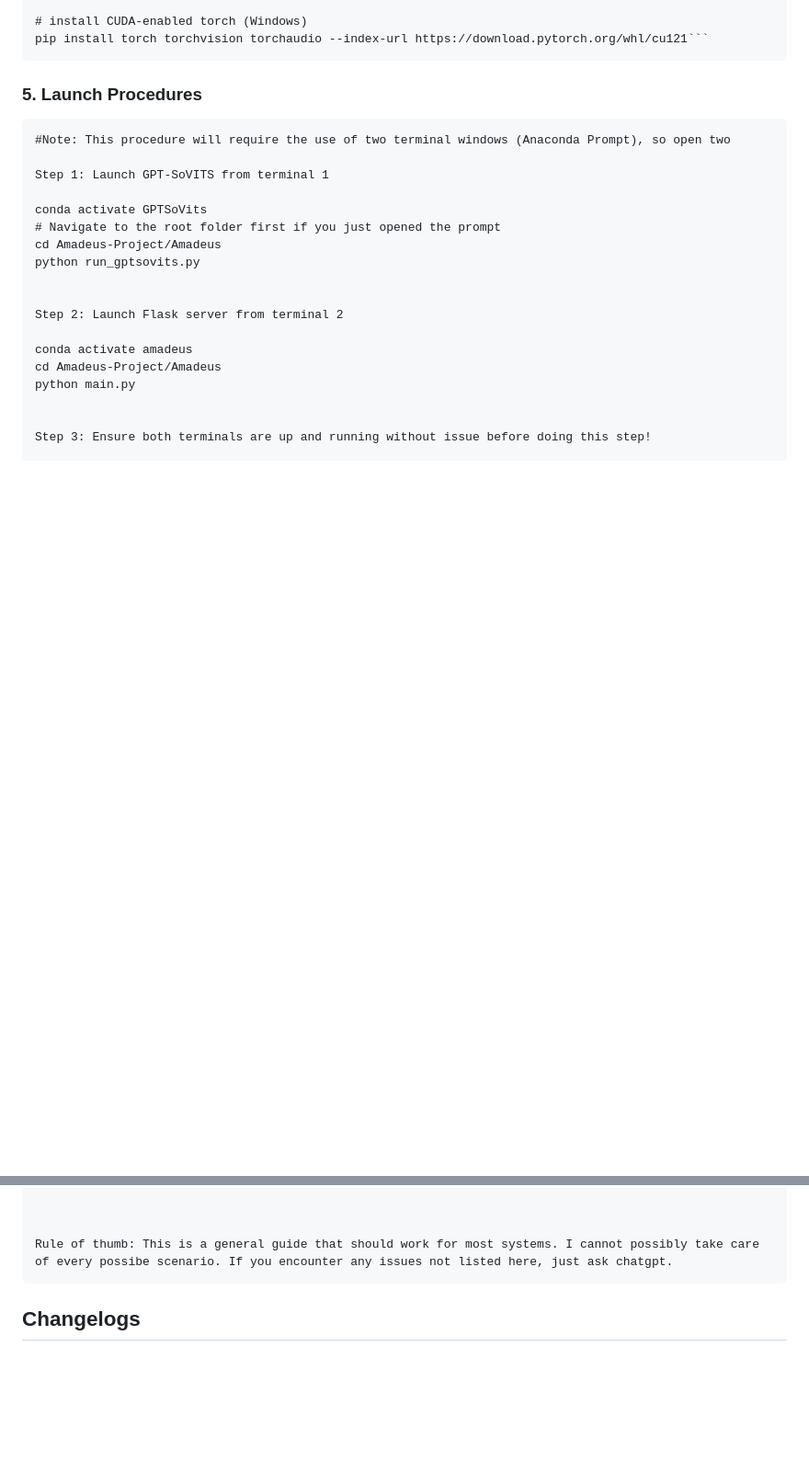
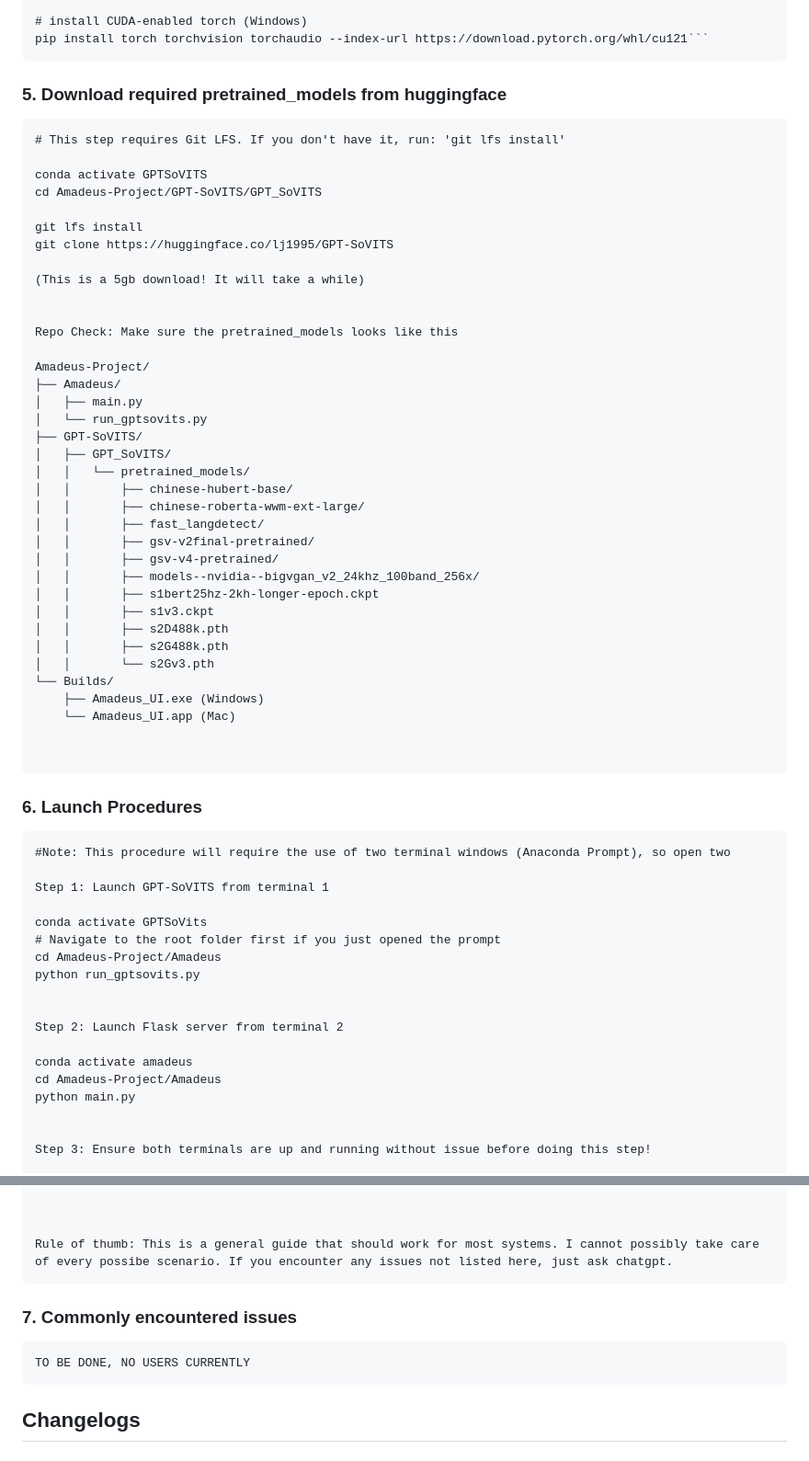
Before and after one commit to reflectors02/Amadeus, a Markdown page: README.md, 2 parts joined by grey strips. Shown: that part at 92% size. Drawn GitHub-style; blank space fills up the shorter version.

Commit message:
instructions

````diff
--- a/README.md
+++ b/README.md
@@ -71,7 +71,49 @@ pip uninstall -y torch torchvision torchaudio
 pip install torch torchvision torchaudio --index-url https://download.pytorch.org/whl/cu121```
 ```
 
-### 5. Launch Procedures
+
+### 5. Download required pretrained_models from huggingface
+
+```
+# This step requires Git LFS. If you don't have it, run: 'git lfs install'
+
+conda activate GPTSoVITS
+cd Amadeus-Project/GPT-SoVITS/GPT_SoVITS
+
+git lfs install
+git clone https://huggingface.co/lj1995/GPT-SoVITS
+
+(This is a 5gb download! It will take a while)
+
+
+Repo Check: Make sure the pretrained_models looks like this
+
+Amadeus-Project/
+├── Amadeus/
+│   ├── main.py
+│   └── run_gptsovits.py
+├── GPT-SoVITS/
+│   ├── GPT_SoVITS/
+│   │   └── pretrained_models/
+│   │       ├── chinese-hubert-base/
+│   │       ├── chinese-roberta-wwm-ext-large/
+│   │       ├── fast_langdetect/
+│   │       ├── gsv-v2final-pretrained/
+│   │       ├── gsv-v4-pretrained/
+│   │       ├── models--nvidia--bigvgan_v2_24khz_100band_256x/
+│   │       ├── s1bert25hz-2kh-longer-epoch.ckpt
+│   │       ├── s1v3.ckpt
+│   │       ├── s2D488k.pth
+│   │       ├── s2G488k.pth
+│   │       └── s2Gv3.pth
+└── Builds/
+    ├── Amadeus_UI.exe (Windows)
+    └── Amadeus_UI.app (Mac)
+
+
+```
+
+### 6. Launch Procedures
 ```
 #Note: This procedure will require the use of two terminal windows (Anaconda Prompt), so open two
 
@@ -100,7 +142,10 @@ WINDOWS: Run Amadeus-Project/Builds/Amadeus_UI.exe/Amadeus.exe
 Rule of thumb: This is a general guide that should work for most systems. I cannot possibly take care of every possibe scenario. If you encounter any issues not listed here, just ask chatgpt.
 ```
 
-
+### 7. Commonly encountered issues
+```
+TO BE DONE, NO USERS CURRENTLY
+```
 
 ## Changelogs
 
````
